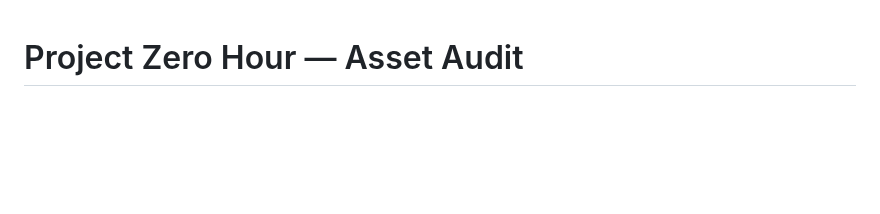
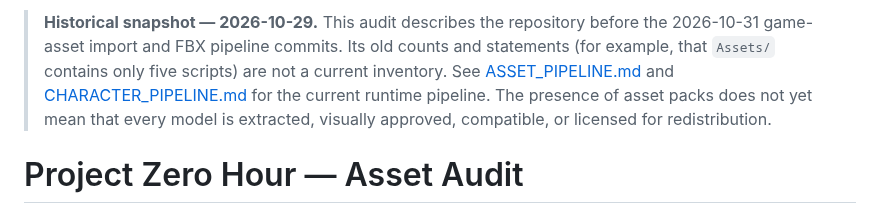
Before and after one commit to musombi123/MindSphere, a Markdown page: docs/ASSET_AUDIT.md, the part around the change. Drawn GitHub-style; blank space fills up the shorter version.

Commit message:
Mark prior asset audit as historical after game asset import

```diff
--- a/docs/ASSET_AUDIT.md
+++ b/docs/ASSET_AUDIT.md
@@ -1,3 +1,5 @@
+> **Historical snapshot — 2026-10-29.** This audit describes the repository before the 2026-10-31 game-asset import and FBX pipeline commits. Its old counts and statements (for example, that `Assets/` contains only five scripts) are not a current inventory. See [ASSET_PIPELINE.md](ASSET_PIPELINE.md) and [CHARACTER_PIPELINE.md](CHARACTER_PIPELINE.md) for the current runtime pipeline. The presence of asset packs does not yet mean that every model is extracted, visually approved, compatible, or licensed for redistribution.
+
 # Project Zero Hour — Asset Audit
 
 **Audit date:** 2026-10-29
```
